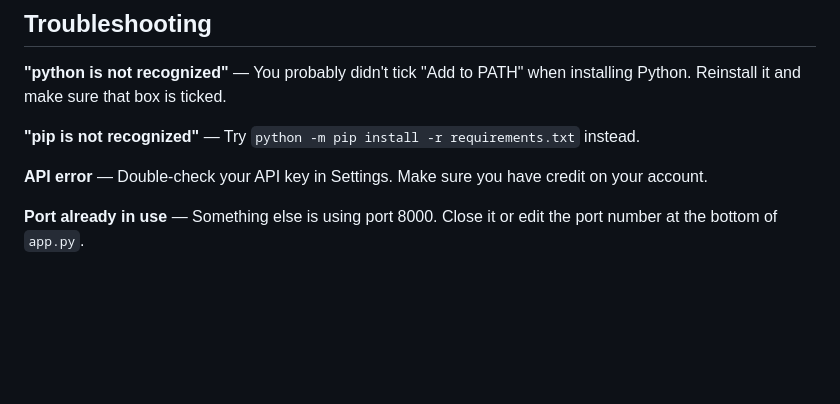
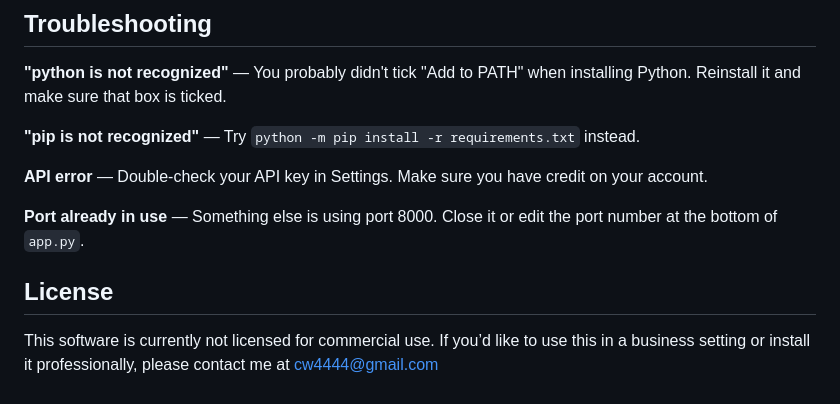
Before and after one commit to cw4444/CV-Rewrite, a Markdown page: README.md, the part around the change. Drawn GitHub-style; blank space fills up the shorter version.

```diff
--- a/README.md
+++ b/README.md
@@ -120,3 +120,6 @@ The tool rephrases your experience to match the job ad's language and keywords.
 **API error** — Double-check your API key in Settings. Make sure you have credit on your account.
 
 **Port already in use** — Something else is using port 8000. Close it or edit the port number at the bottom of `app.py`.
+
+## License
+This software is currently not licensed for commercial use. If you’d like to use this in a business setting or install it professionally, please contact me at cw4444@gmail.com
```
